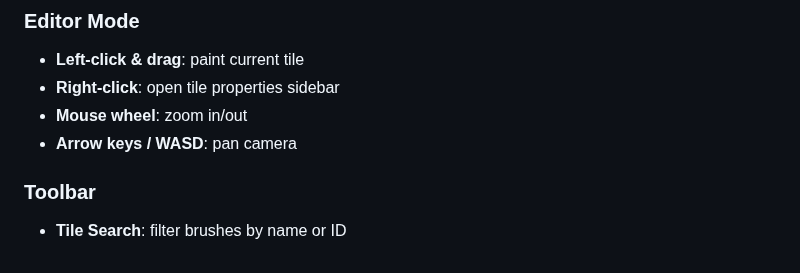
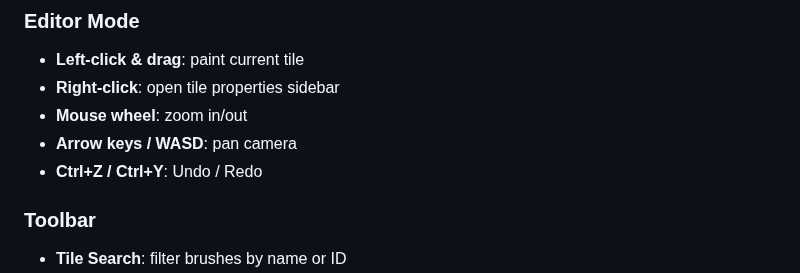
Before and after one commit to Lolo23450/systematic, a Markdown page: README.md, the part around the change. Rendered like a GitHub page.

```diff
--- a/README.md
+++ b/README.md
@@ -84,6 +84,7 @@ A web-based **pixel platformer level editor** and playtester—fully in your bro
 - **Right-click**: open tile properties sidebar
 - **Mouse wheel**: zoom in/out
 - **Arrow keys / WASD**: pan camera
+- **Ctrl+Z / Ctrl+Y**: Undo / Redo
 
 ### Toolbar
 - **Tile Search**: filter brushes by name or ID
```
